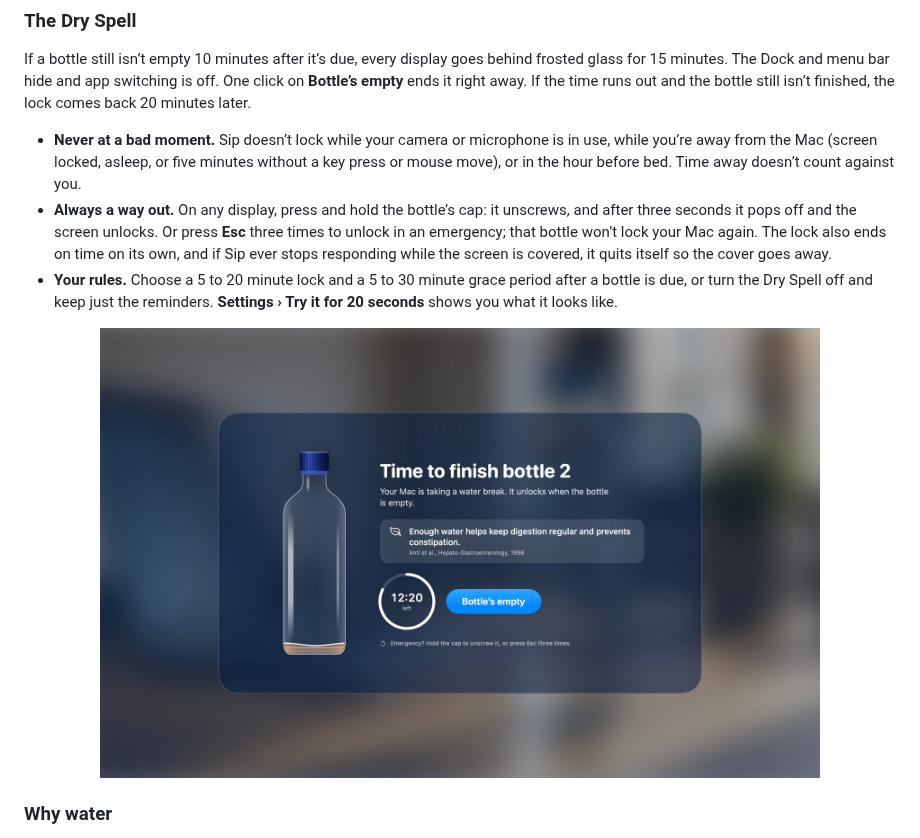
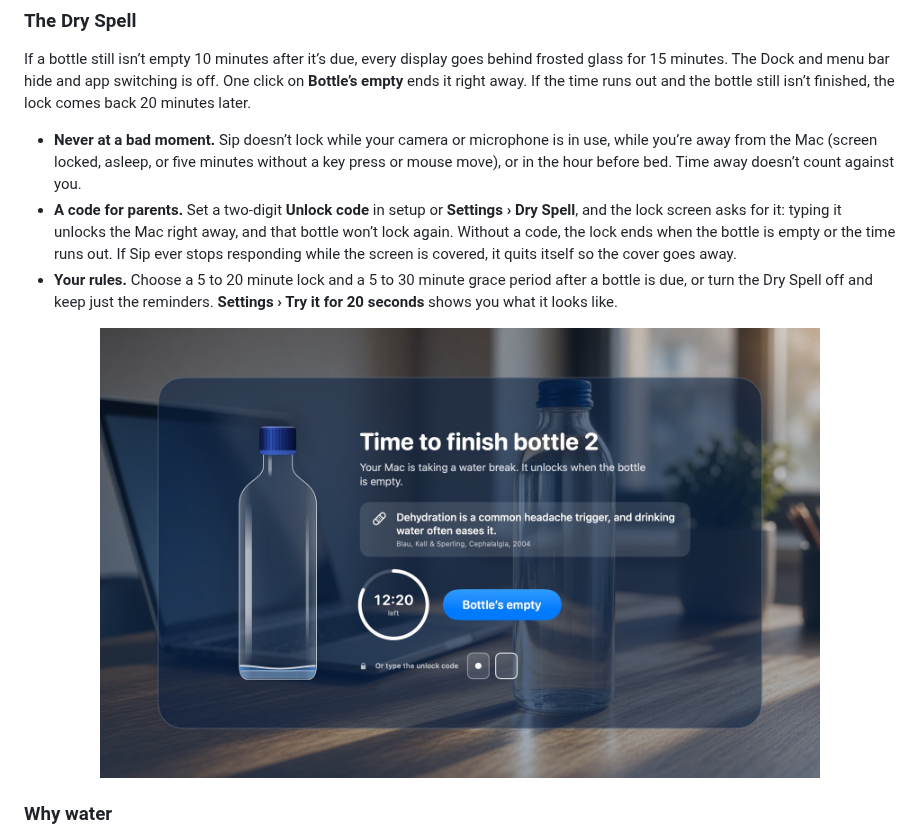
Before and after one commit to deepujain/sip, a Markdown page: README.md, the part around one of its changes. Rendered like a GitHub page; pictures changed too: docs/images/lock-desk.jpg.

Commit message:
Release 1.0.5: a two-digit unlock code for parents on the Dry Spell

```diff
--- a/README.md
+++ b/README.md
@@ -73,7 +73,7 @@ Sip isn’t medical advice. If you have kidney or heart problems, or take water
 If a bottle still isn’t empty 10 minutes after it’s due, every display goes behind frosted glass for 15 minutes. The Dock and menu bar hide and app switching is off. One click on **Bottle’s empty** ends it right away. If the time runs out and the bottle still isn’t finished, the lock comes back 20 minutes later.
 
 - **Never at a bad moment.** Sip doesn’t lock while your camera or microphone is in use, while you’re away from the Mac (screen locked, asleep, or five minutes without a key press or mouse move), or in the hour before bed. Time away doesn’t count against you.
-- **Always a way out.** On any display, press and hold the bottle’s cap: it unscrews, and after three seconds it pops off and the screen unlocks. Or press **Esc** three times to unlock in an emergency; that bottle won’t lock your Mac again. The lock also ends on time on its own, and if Sip ever stops responding while the screen is covered, it quits itself so the cover goes away.
+- **A code for parents.** Set a two-digit **Unlock code** in setup or **Settings › Dry Spell**, and the lock screen asks for it: typing it unlocks the Mac right away, and that bottle won’t lock again. Without a code, the lock ends when the bottle is empty or the time runs out. If Sip ever stops responding while the screen is covered, it quits itself so the cover goes away.
 - **Your rules.** Choose a 5 to 20 minute lock and a 5 to 30 minute grace period after a bottle is due, or turn the Dry Spell off and keep just the reminders. **Settings › Try it for 20 seconds** shows you what it looks like.
 
 <p align="center">
```
Also changed, not shown: other parts of README.md (+1 -1 lines), 6 other files.
